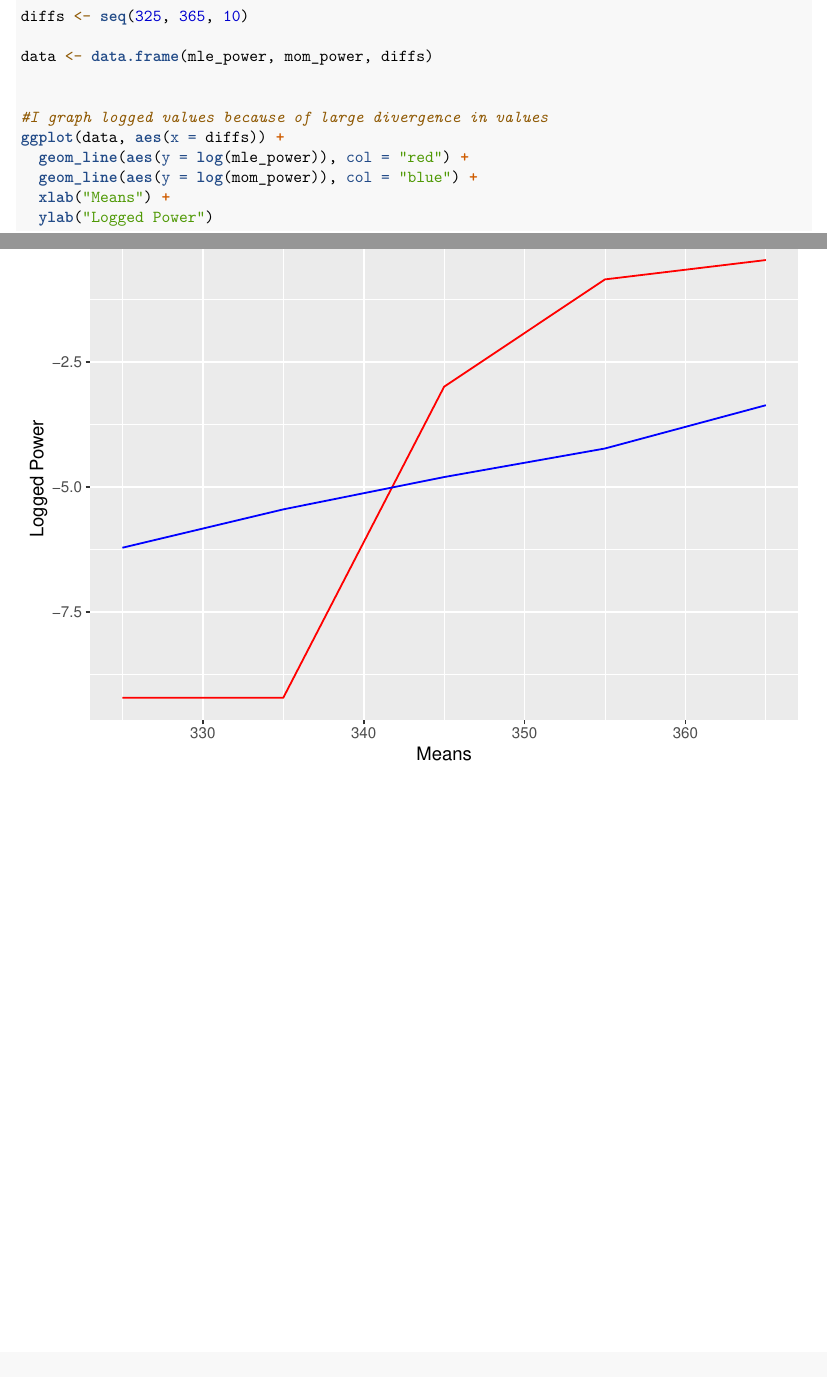
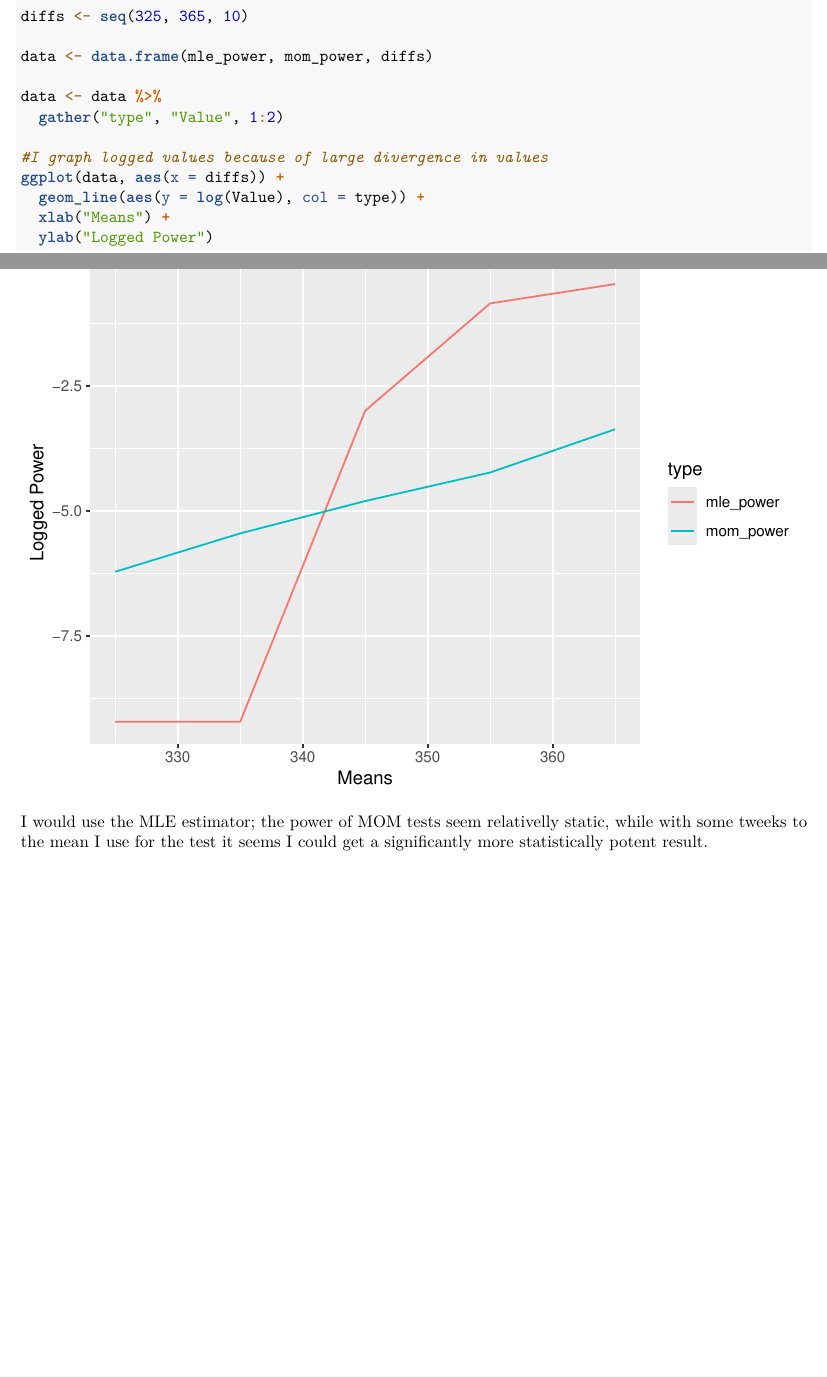
Before and after one commit to tdounias/MATH392, an R Markdown document (PS_6_German_Tanks/ps6.Rmd): two parts of pages 4 and 5 of 5, joined at a grey line, cut so that both start at the same text. Rendered offline with R 4.5, knitr and Pandoc, then LaTeX, with nearby package versions; code that draws random numbers runs with fixed seeds of ours.

Commit message:
ps 6 final

````diff
--- a/PS_6_German_Tanks/ps6.Rmd
+++ b/PS_6_German_Tanks/ps6.Rmd
@@ -127,11 +127,14 @@ diffs <- seq(325, 365, 10)
 
 data <- data.frame(mle_power, mom_power, diffs)
 
+data <- data %>%
+  gather("type", "Value", 1:2)
 
 #I graph logged values because of large divergence in values
 ggplot(data, aes(x = diffs)) +
-  geom_line(aes(y = log(mle_power)), col = "red") +
-  geom_line(aes(y = log(mom_power)), col = "blue") +
+  geom_line(aes(y = log(Value), col = type)) +
   xlab("Means") +
   ylab("Logged Power")
 ```
+
+I would use the MLE estimator; the power of MOM tests seem relativelly static, while with some tweeks to the mean I use for the test it seems I could get a significantly more statistically potent result.
````
Also changed, not shown: PS_6_German_Tanks/ps6.pdf (added), PS_6_German_Tanks/ps6.Rmd (2 more changed lines).
